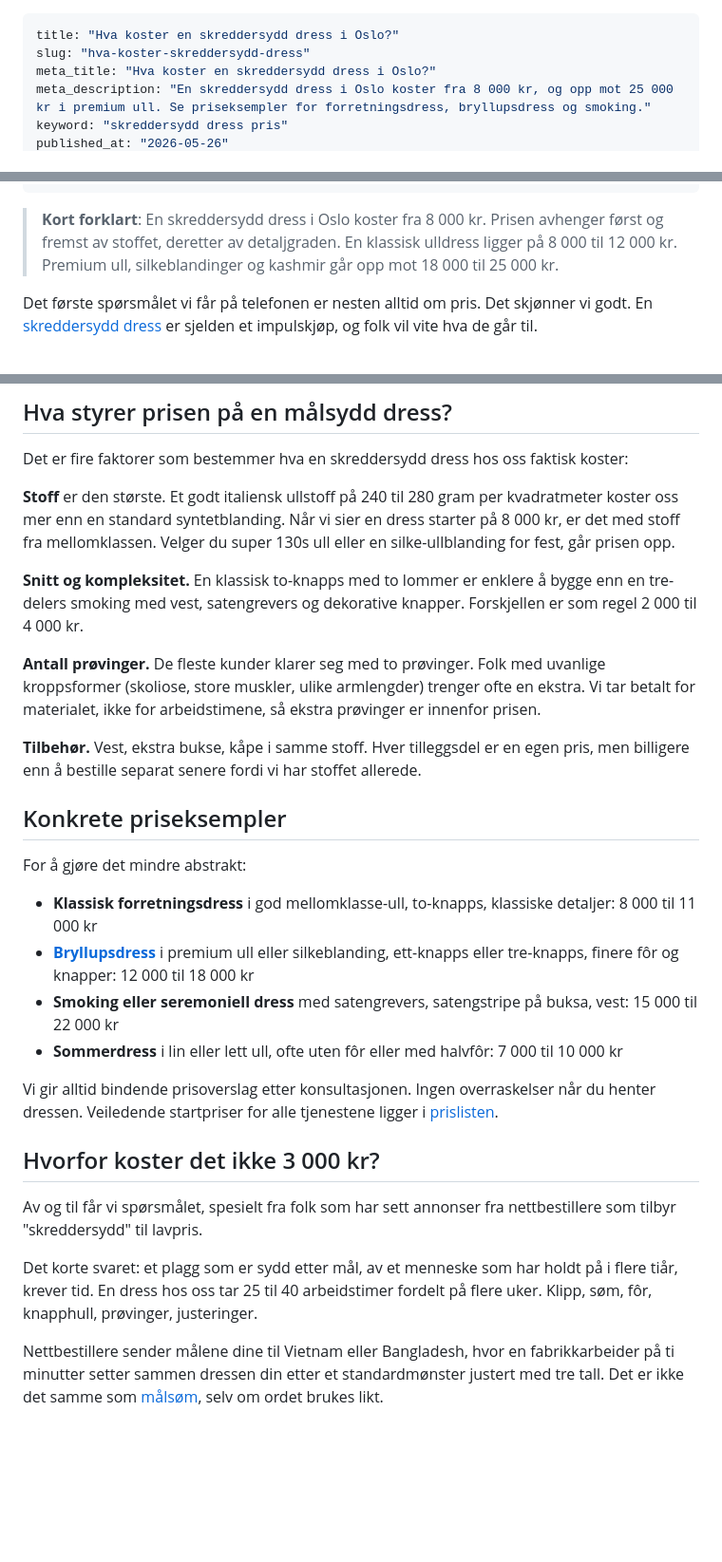
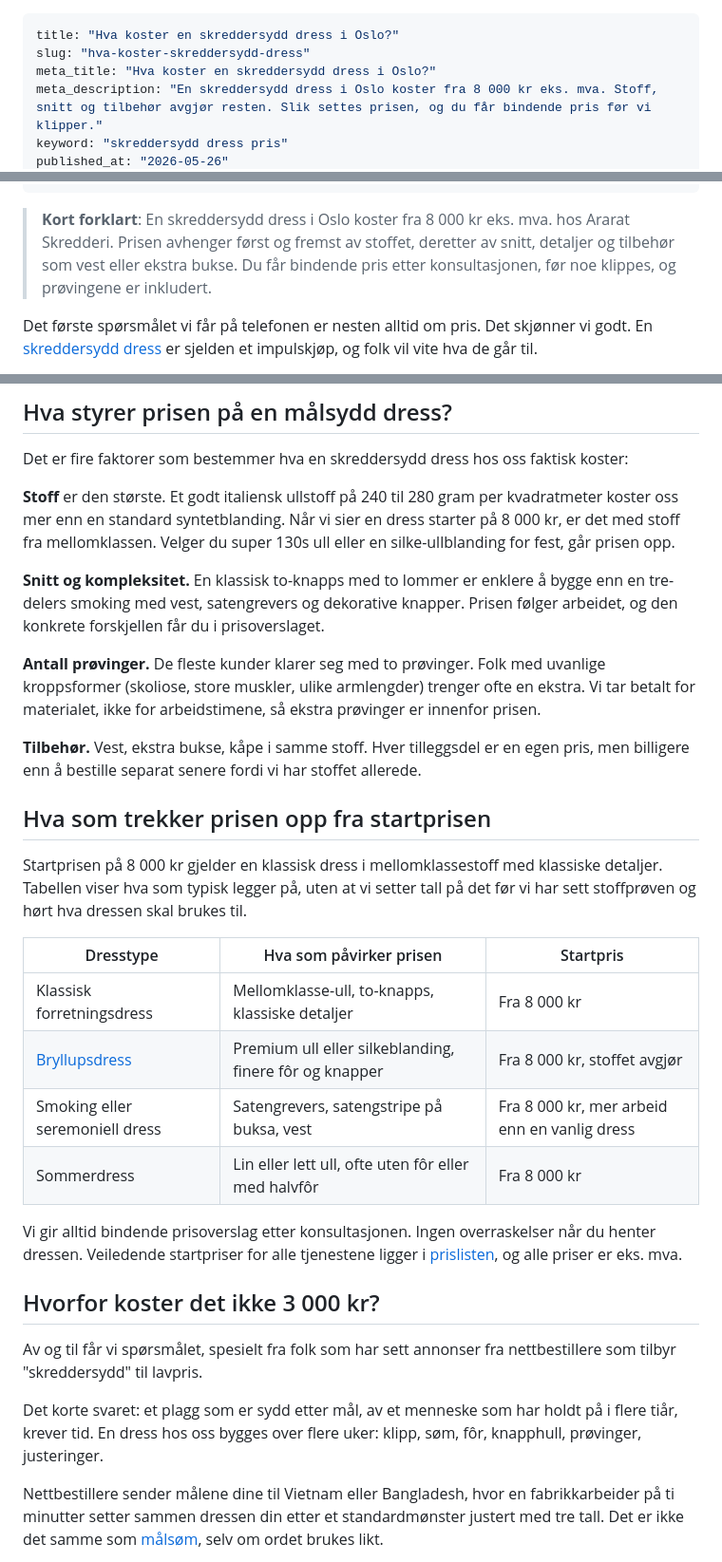
Before and after one commit to medcom-prog/ararat-skredder, a Markdown page: content/blog/hva-koster-skreddersydd-dress.md, 3 parts joined by grey strips. Shown at 95% size. Rendered like a GitHub page; blank space fills up the shorter version.

Commit message:
fix(content): dress guides carry only the price that stands on /priser
/priser says målsøm av dress "Fra 8 000 kr" and the LocalBusiness
priceRange is 200-15000 NOK. Three dress guides nevertheless stated
ranges that exist nowhere else on the site: hva-koster-skreddersydd-dress
("opp mot 25 000 kr" in the meta description, 8 000-11 000 /
12 000-18 000 / 15 000-22 000 and a 7 000-10 000 "sommerdress" below the
published start price, plus "25 til 40 arbeidstimer"), tilpasning-dress
("8 000-12 000 kr" in meta, Kort forklart and body) and dress-til-bryllup
("12 000 til 18 000 kr", "2 000 til 4 000 kr" smoking difference).

All of them now say fra 8 000 kr eks. mva. and explain what drives the
price without numbers we cannot source. The price-example list became a
table of price drivers per dress type. updated_at bumped.

Co-Authored-By: Claude Fable 5.1 <noreply@anthropic.com>

```diff
--- a/content/blog/hva-koster-skreddersydd-dress.md
+++ b/content/blog/hva-koster-skreddersydd-dress.md
@@ -2,6 +2,6 @@
 title: "Hva koster en skreddersydd dress i Oslo?"
 slug: "hva-koster-skreddersydd-dress"
 meta_title: "Hva koster en skreddersydd dress i Oslo?"
-meta_description: "En skreddersydd dress i Oslo koster fra 8 000 kr, og opp mot 25 000 kr i premium ull. Se priseksempler for forretningsdress, bryllupsdress og smoking."
+meta_description: "En skreddersydd dress i Oslo koster fra 8 000 kr eks. mva. Stoff, snitt og tilbehør avgjør resten. Slik settes prisen, og du får bindende pris før vi klipper."
 keyword: "skreddersydd dress pris"
 published_at: "2026-05-26"
@@ -9,7 +9,7 @@ updated_at: "2026-07-17"
 hero_image: "/images/gallery/sittingwithcustomer.jpg"
 ---
 
-> **Kort forklart**: En skreddersydd dress i Oslo koster fra 8 000 kr. Prisen avhenger først og fremst av stoffet, deretter av detaljgraden. En klassisk ulldress ligger på 8 000 til 12 000 kr. Premium ull, silkeblandinger og kashmir går opp mot 18 000 til 25 000 kr.
+> **Kort forklart**: En skreddersydd dress i Oslo koster fra 8 000 kr eks. mva. hos Ararat Skredderi. Prisen avhenger først og fremst av stoffet, deretter av snitt, detaljer og tilbehør som vest eller ekstra bukse. Du får bindende pris etter konsultasjonen, før noe klippes, og prøvingene er inkludert.
 
 Det første spørsmålet vi får på telefonen er nesten alltid om pris. Det skjønner vi godt. En [skreddersydd dress](/blog/skreddersydd-dress-oslo) er sjelden et impulskjøp, og folk vil vite hva de går til.
 
@@ -21,28 +21,30 @@ Det er fire faktorer som bestemmer hva en skreddersydd dress hos oss faktisk kos
 
 **Stoff** er den største. Et godt italiensk ullstoff på 240 til 280 gram per kvadratmeter koster oss mer enn en standard syntetblanding. Når vi sier en dress starter på 8 000 kr, er det med stoff fra mellomklassen. Velger du super 130s ull eller en silke-ullblanding for fest, går prisen opp.
 
-**Snitt og kompleksitet.** En klassisk to-knapps med to lommer er enklere å bygge enn en tre-delers smoking med vest, satengrevers og dekorative knapper. Forskjellen er som regel 2 000 til 4 000 kr.
+**Snitt og kompleksitet.** En klassisk to-knapps med to lommer er enklere å bygge enn en tre-delers smoking med vest, satengrevers og dekorative knapper. Prisen følger arbeidet, og den konkrete forskjellen får du i prisoverslaget.
 
 **Antall prøvinger.** De fleste kunder klarer seg med to prøvinger. Folk med uvanlige kroppsformer (skoliose, store muskler, ulike armlengder) trenger ofte en ekstra. Vi tar betalt for materialet, ikke for arbeidstimene, så ekstra prøvinger er innenfor prisen.
 
 **Tilbehør.** Vest, ekstra bukse, kåpe i samme stoff. Hver tilleggsdel er en egen pris, men billigere enn å bestille separat senere fordi vi har stoffet allerede.
 
-## Konkrete priseksempler
+## Hva som trekker prisen opp fra startprisen
 
-For å gjøre det mindre abstrakt:
+Startprisen på 8 000 kr gjelder en klassisk dress i mellomklassestoff med klassiske detaljer. Tabellen viser hva som typisk legger på, uten at vi setter tall på det før vi har sett stoffprøven og hørt hva dressen skal brukes til.
 
-- **Klassisk forretningsdress** i god mellomklasse-ull, to-knapps, klassiske detaljer: 8 000 til 11 000 kr
-- **[Bryllupsdress](/blog/dress-til-bryllup-oslo)** i premium ull eller silkeblanding, ett-knapps eller tre-knapps, finere fôr og knapper: 12 000 til 18 000 kr
-- **Smoking eller seremoniell dress** med satengrevers, satengstripe på buksa, vest: 15 000 til 22 000 kr
-- **Sommerdress** i lin eller lett ull, ofte uten fôr eller med halvfôr: 7 000 til 10 000 kr
+| Dresstype | Hva som påvirker prisen | Startpris |
+|---|---|---|
+| Klassisk forretningsdress | Mellomklasse-ull, to-knapps, klassiske detaljer | Fra 8 000 kr |
+| [Bryllupsdress](/blog/dress-til-bryllup-oslo) | Premium ull eller silkeblanding, finere fôr og knapper | Fra 8 000 kr, stoffet avgjør |
+| Smoking eller seremoniell dress | Satengrevers, satengstripe på buksa, vest | Fra 8 000 kr, mer arbeid enn en vanlig dress |
+| Sommerdress | Lin eller lett ull, ofte uten fôr eller med halvfôr | Fra 8 000 kr |
 
-Vi gir alltid bindende prisoverslag etter konsultasjonen. Ingen overraskelser når du henter dressen. Veiledende startpriser for alle tjenestene ligger i [prislisten](/priser).
+Vi gir alltid bindende prisoverslag etter konsultasjonen. Ingen overraskelser når du henter dressen. Veiledende startpriser for alle tjenestene ligger i [prislisten](/priser), og alle priser er eks. mva.
 
 ## Hvorfor koster det ikke 3 000 kr?
 
 Av og til får vi spørsmålet, spesielt fra folk som har sett annonser fra nettbestillere som tilbyr "skreddersydd" til lavpris.
 
-Det korte svaret: et plagg som er sydd etter mål, av et menneske som har holdt på i flere tiår, krever tid. En dress hos oss tar 25 til 40 arbeidstimer fordelt på flere uker. Klipp, søm, fôr, knapphull, prøvinger, justeringer.
+Det korte svaret: et plagg som er sydd etter mål, av et menneske som har holdt på i flere tiår, krever tid. En dress hos oss bygges over flere uker: klipp, søm, fôr, knapphull, prøvinger, justeringer.
 
 Nettbestillere sender målene dine til Vietnam eller Bangladesh, hvor en fabrikkarbeider på ti minutter setter sammen dressen din etter et standardmønster justert med tre tall. Det er ikke det samme som [målsøm](/blog/skreddersom-oslo), selv om ordet brukes likt.
 
```
Also changed, not shown: other parts of content/blog/hva-koster-skreddersydd-dress.md (+1 -1 lines), content/blog/dress-til-bryllup-oslo.md (+3 -3 lines), content/blog/tilpasning-dress-oslo.md (+4 -3 lines).
